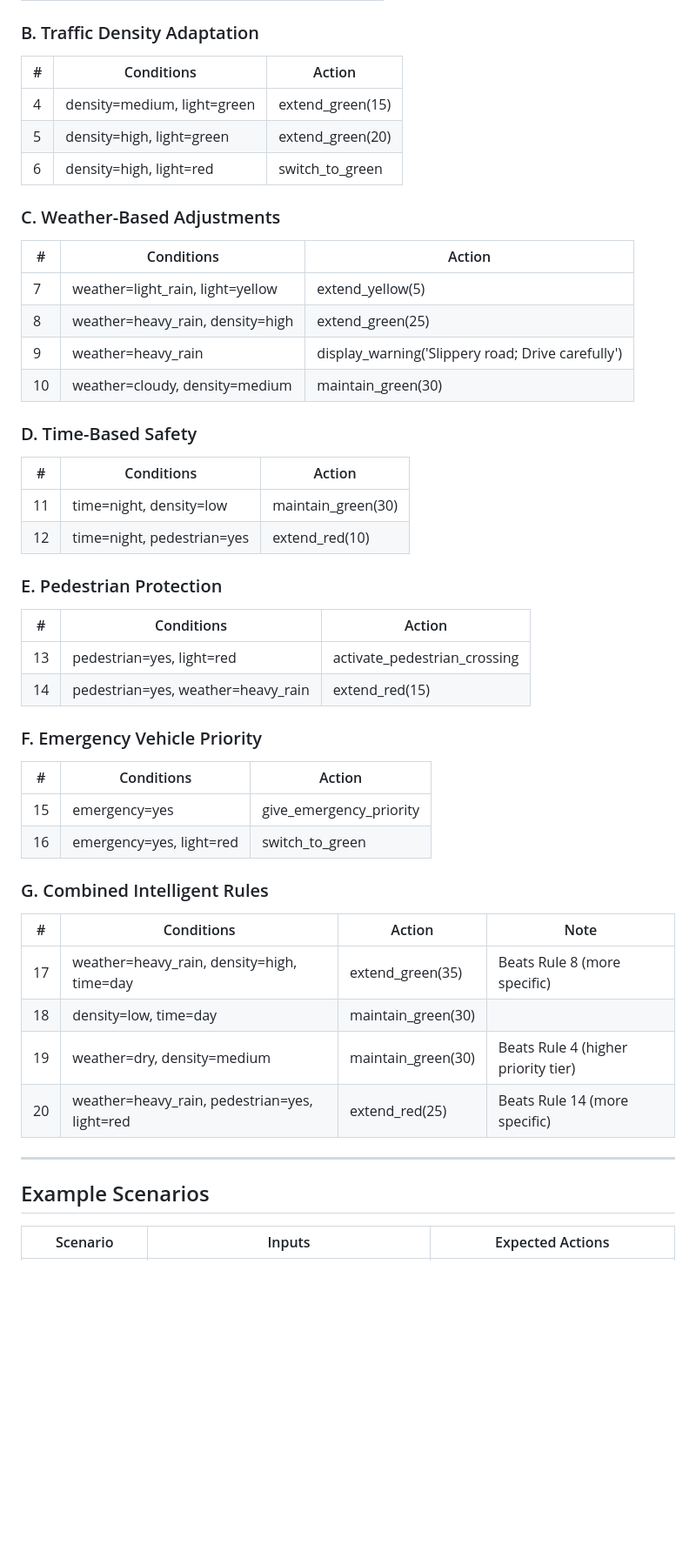
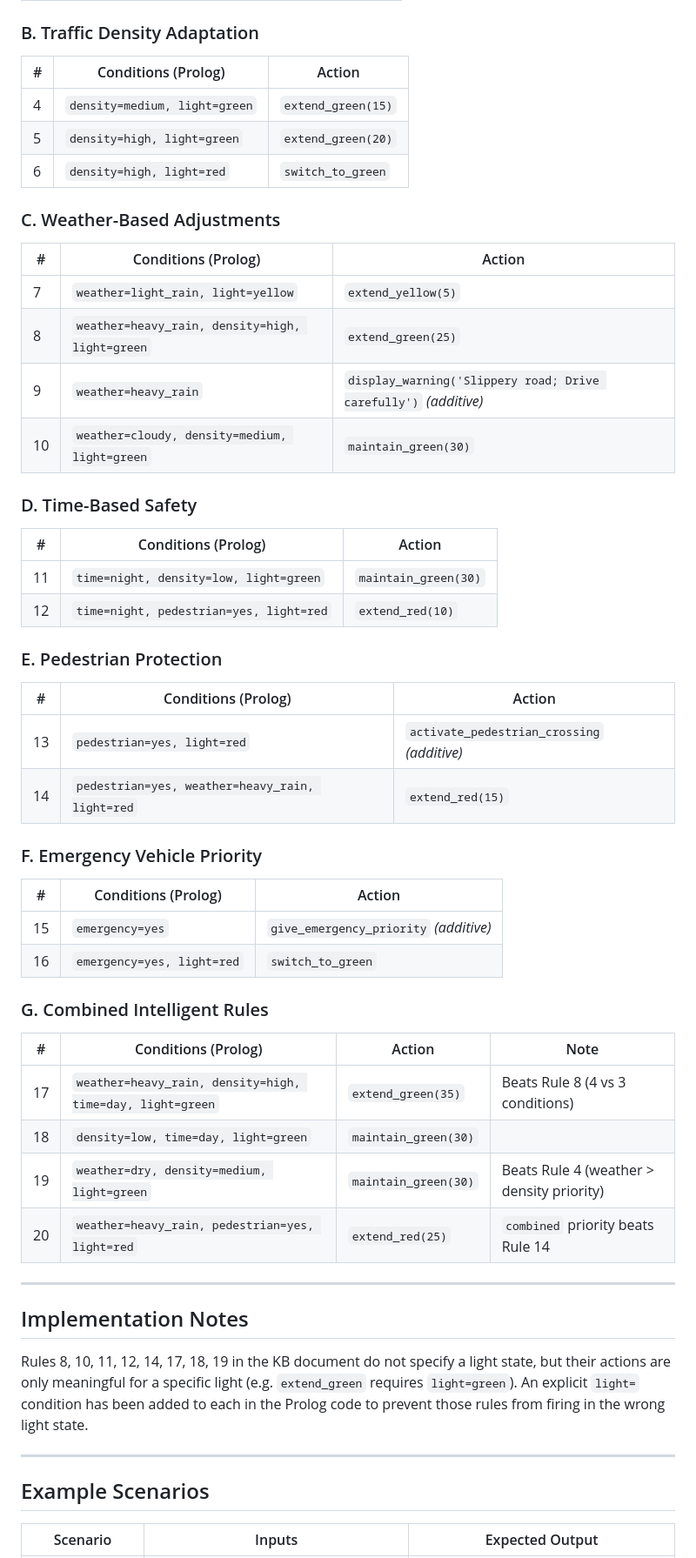
Before and after one commit to NanaTechStu/DCIT313-ThinkBotCircle-Traffic-Expert-System, a Markdown page: Rules/traffic_rules.md, the part around one of its changes. Shown at 87% size. Rendered like a GitHub page; blank space fills up the shorter version.

```diff
--- a/Rules/traffic_rules.md
+++ b/Rules/traffic_rules.md
@@ -59,54 +64,60 @@ Ties within the same priority: **more conditions (specificity) wins**, then **lo
 
 ### B. Traffic Density Adaptation
 
-| # | Conditions | Action |
-|---|-----------|--------|
-| 4 | density=medium, light=green | extend_green(15) |
-| 5 | density=high, light=green   | extend_green(20) |
-| 6 | density=high, light=red     | switch_to_green  |
+| # | Conditions (Prolog) | Action |
+|---|---------------------|--------|
+| 4 | `density=medium, light=green` | `extend_green(15)` |
+| 5 | `density=high, light=green` | `extend_green(20)` |
+| 6 | `density=high, light=red` | `switch_to_green` |
 
 ### C. Weather-Based Adjustments
 
-| # | Conditions | Action |
-|---|-----------|--------|
-| 7  | weather=light_rain, light=yellow         | extend_yellow(5)                                  |
-| 8  | weather=heavy_rain, density=high         | extend_green(25)                                  |
-| 9  | weather=heavy_rain                       | display_warning('Slippery road; Drive carefully') |
-| 10 | weather=cloudy, density=medium           | maintain_green(30)                                |
+| # | Conditions (Prolog) | Action |
+|---|---------------------|--------|
+| 7 | `weather=light_rain, light=yellow` | `extend_yellow(5)` |
+| 8 | `weather=heavy_rain, density=high, light=green` | `extend_green(25)` |
+| 9 | `weather=heavy_rain` | `display_warning('Slippery road; Drive carefully')` *(additive)* |
+| 10 | `weather=cloudy, density=medium, light=green` | `maintain_green(30)` |
 
 ### D. Time-Based Safety
 
-| # | Conditions | Action |
-|---|-----------|--------|
-| 11 | time=night, density=low    | maintain_green(30) |
-| 12 | time=night, pedestrian=yes | extend_red(10)     |
+| # | Conditions (Prolog) | Action |
+|---|---------------------|--------|
+| 11 | `time=night, density=low, light=green` | `maintain_green(30)` |
+| 12 | `time=night, pedestrian=yes, light=red` | `extend_red(10)` |
 
 ### E. Pedestrian Protection
 
-| # | Conditions | Action |
-|---|-----------|--------|
-| 13 | pedestrian=yes, light=red          | activate_pedestrian_crossing |
-| 14 | pedestrian=yes, weather=heavy_rain | extend_red(15)               |
+| # | Conditions (Prolog) | Action |
+|---|---------------------|--------|
+| 13 | `pedestrian=yes, light=red` | `activate_pedestrian_crossing` *(additive)* |
+| 14 | `pedestrian=yes, weather=heavy_rain, light=red` | `extend_red(15)` |
 
 ### F. Emergency Vehicle Priority
 
-| # | Conditions | Action |
-|---|-----------|--------|
-| 15 | emergency=yes             | give_emergency_priority |
-| 16 | emergency=yes, light=red  | switch_to_green         |
+| # | Conditions (Prolog) | Action |
+|---|---------------------|--------|
+| 15 | `emergency=yes` | `give_emergency_priority` *(additive)* |
+| 16 | `emergency=yes, light=red` | `switch_to_green` |
 
 ### G. Combined Intelligent Rules
 
-| # | Conditions | Action | Note |
-|---|-----------|--------|------|
-| 17 | weather=heavy_rain, density=high, time=day      | extend_green(35) | Beats Rule 8 (more specific) |
-| 18 | density=low, time=day                           | maintain_green(30) | |
-| 19 | weather=dry, density=medium                     | maintain_green(30) | Beats Rule 4 (higher priority tier) |
-| 20 | weather=heavy_rain, pedestrian=yes, light=red   | extend_red(25) | Beats Rule 14 (more specific) |
+| # | Conditions (Prolog) | Action | Note |
+|---|---------------------|--------|------|
+| 17 | `weather=heavy_rain, density=high, time=day, light=green` | `extend_green(35)` | Beats Rule 8 (4 vs 3 conditions) |
+| 18 | `density=low, time=day, light=green` | `maintain_green(30)` | |
+| 19 | `weather=dry, density=medium, light=green` | `maintain_green(30)` | Beats Rule 4 (weather > density priority) |
+| 20 | `weather=heavy_rain, pedestrian=yes, light=red` | `extend_red(25)` | `combined` priority beats Rule 14 |
+
+---
+
+## Implementation Notes
+
+Rules 8, 10, 11, 12, 14, 17, 18, 19 in the KB document do not specify a light state, but their actions are only meaningful for a specific light (e.g. `extend_green` requires `light=green`). An explicit `light=` condition has been added to each in the Prolog code to prevent those rules from firing in the wrong light state.
 
 ---
 
 ## Example Scenarios
 
-| Scenario | Inputs | Expected Actions |
+| Scenario | Inputs | Expected Output |
 |----------|--------|-----------------|
```
Also changed, not shown: other parts of Rules/traffic_rules.md (+42 -36 lines).
